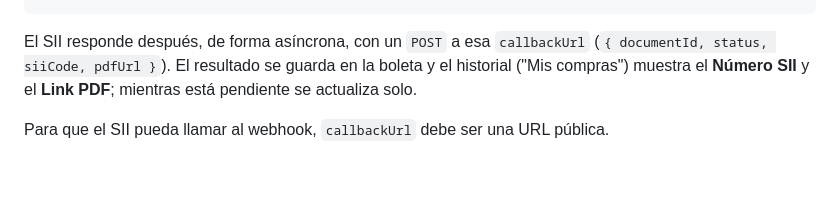
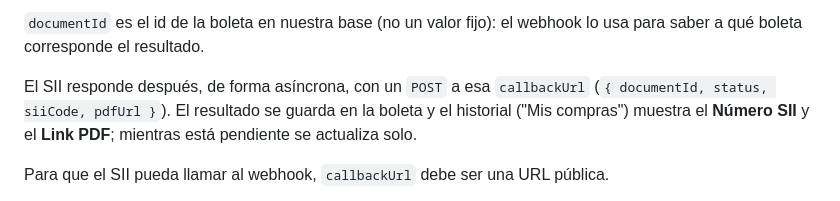
Before and after one commit to mmontecino/carvuk-test, a Markdown page: README.md, the part around one of its changes. Drawn GitHub-style; blank space fills up the shorter version.

````diff
--- a/README.md
+++ b/README.md
@@ -54,4 +54,7 @@ con un `POST` a `https://eol9cyu9z953tcx.m.pipedream.net/document-sii`:
 ```
+
+`documentId` es el id de la boleta en nuestra base (no un valor fijo): el webhook lo usa para saber a qué boleta
+corresponde el resultado.
 
 El SII responde después, de forma asíncrona, con un `POST` a esa `callbackUrl`
 (`{ documentId, status, siiCode, pdfUrl }`). El resultado se guarda en la boleta y el historial
````
Also changed, not shown: other parts of README.md (+1 -1 lines).
